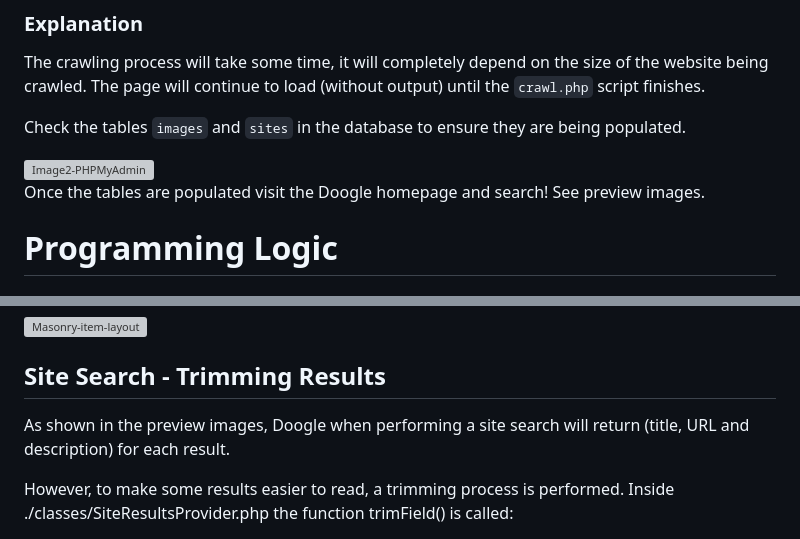
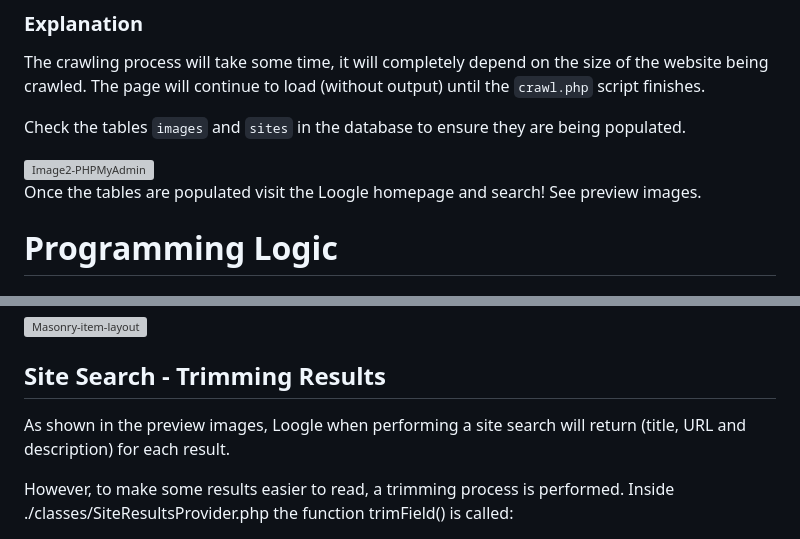
Before and after one commit to dysonperley419/LoogleSearch2025, a Markdown page: README.md, 2 parts joined by grey strips. GitHub-like rendering; grey boxes are pictures that could not be loaded.

```diff
--- a/README.md
+++ b/README.md
@@ -148,7 +148,7 @@ Check the tables `images` and `sites` in the database to ensure they are being p
 <img width="960" alt="Image2-PHPMyAdmin" src="https://user-images.githubusercontent.com/10171446/165312292-c2830b80-365d-4a39-b176-8226bd0d7f65.png">
 
 
-Once the tables are populated visit the Doogle homepage and search!
+Once the tables are populated visit the Loogle homepage and search!
 See preview images.
 
 # Programming Logic
@@ -219,7 +219,7 @@ The image below shows an example layout:
 
 ## Site Search - Trimming Results
 
-As shown in the preview images, Doogle when performing a site search will return (title, URL and description) for each result.
+As shown in the preview images, Loogle when performing a site search will return (title, URL and description) for each result.
 
 However, to make some results easier to read, a trimming process is performed. Inside ./classes/SiteResultsProvider.php the function trimField() is called:
 
```
Also changed, not shown: other parts of README.md (+33 -37 lines).
